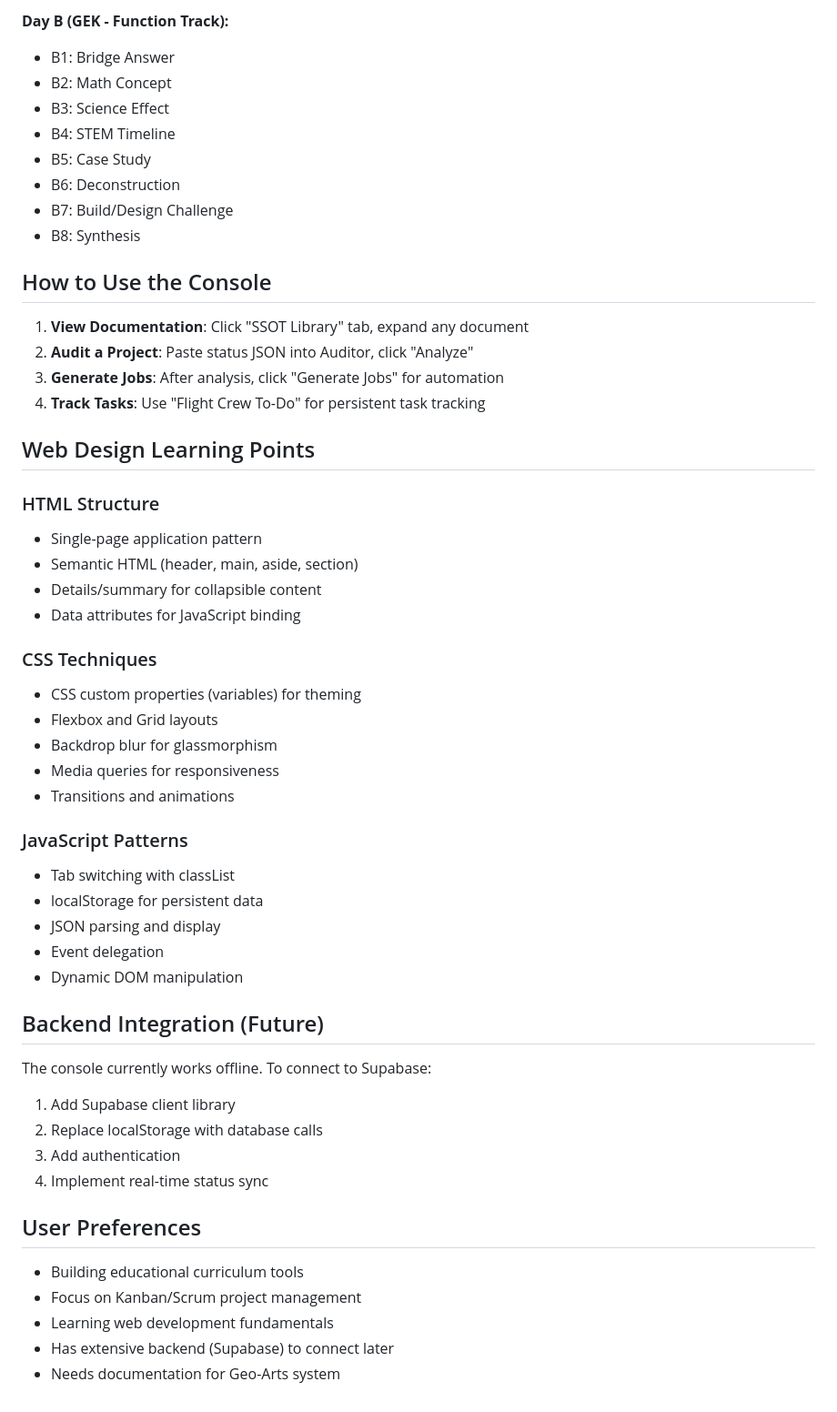
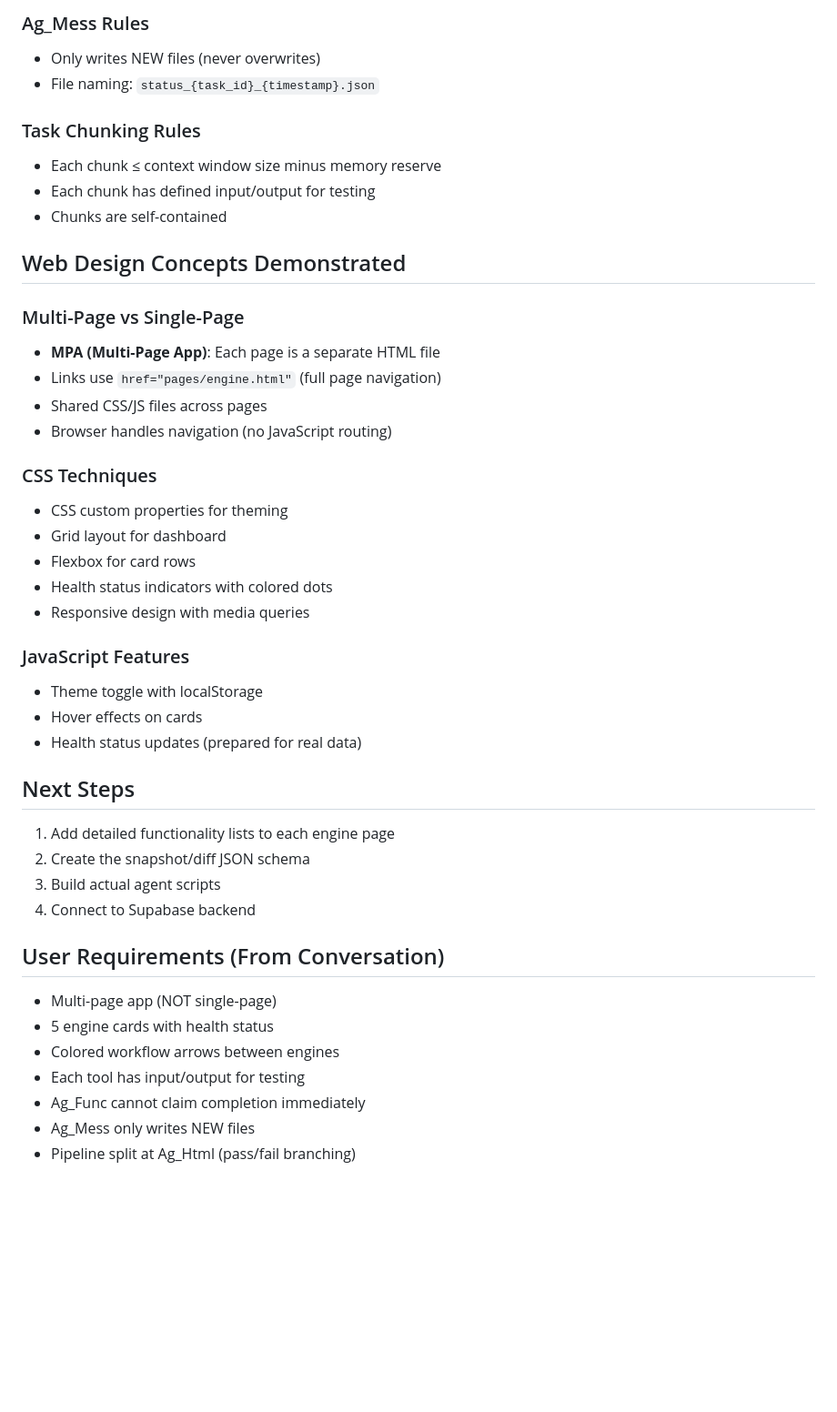
Before and after one commit to warrenghaad/HTML-CSS-JS-Static-1, a Markdown page: replit.md, the part around one of its changes. Shown at 91% size. Rendered like a GitHub page; blank space fills up the shorter version.

```diff
--- a/replit.md
+++ b/replit.md
@@ -67,55 +68,46 @@ A static HTML dashboard for the Geo-Arts educational curriculum system. This con
 
-**Day B (GEK - Function Track):**
-- B1: Bridge Answer
-- B2: Math Concept
-- B3: Science Effect
-- B4: STEM Timeline
-- B5: Case Study
-- B6: Deconstruction
-- B7: Build/Design Challenge
-- B8: Synthesis
+### Ag_Mess Rules
+- Only writes NEW files (never overwrites)
+- File naming: `status_{task_id}_{timestamp}.json`
 
-## How to Use the Console
+### Task Chunking Rules
+- Each chunk ≤ context window size minus memory reserve
+- Each chunk has defined input/output for testing
+- Chunks are self-contained
 
-1. **View Documentation**: Click "SSOT Library" tab, expand any document
-2. **Audit a Project**: Paste status JSON into Auditor, click "Analyze"
-3. **Generate Jobs**: After analysis, click "Generate Jobs" for automation
-4. **Track Tasks**: Use "Flight Crew To-Do" for persistent task tracking
+## Web Design Concepts Demonstrated
 
-## Web Design Learning Points
-
-### HTML Structure
-- Single-page application pattern
-- Semantic HTML (header, main, aside, section)
-- Details/summary for collapsible content
-- Data attributes for JavaScript binding
+### Multi-Page vs Single-Page
+- **MPA (Multi-Page App)**: Each page is a separate HTML file
+- Links use `href="pages/engine.html"` (full page navigation)
+- Shared CSS/JS files across pages
+- Browser handles navigation (no JavaScript routing)
 
 ### CSS Techniques
-- CSS custom properties (variables) for theming
-- Flexbox and Grid layouts
-- Backdrop blur for glassmorphism
-- Media queries for responsiveness
-- Transitions and animations
+- CSS custom properties for theming
+- Grid layout for dashboard
+- Flexbox for card rows
+- Health status indicators with colored dots
+- Responsive design with media queries
 
-### JavaScript Patterns
-- Tab switching with classList
-- localStorage for persistent data
-- JSON parsing and display
-- Event delegation
-- Dynamic DOM manipulation
+### JavaScript Features
+- Theme toggle with localStorage
+- Hover effects on cards
+- Health status updates (prepared for real data)
 
-## Backend Integration (Future)
+## Next Steps
 
-The console currently works offline. To connect to Supabase:
-1. Add Supabase client library
-2. Replace localStorage with database calls
-3. Add authentication
-4. Implement real-time status sync
+1. Add detailed functionality lists to each engine page
+2. Create the snapshot/diff JSON schema
+3. Build actual agent scripts
+4. Connect to Supabase backend
 
-## User Preferences
+## User Requirements (From Conversation)
 
-- Building educational curriculum tools
-- Focus on Kanban/Scrum project management
-- Learning web development fundamentals
-- Has extensive backend (Supabase) to connect later
-- Needs documentation for Geo-Arts system
+- Multi-page app (NOT single-page)
+- 5 engine cards with health status
+- Colored workflow arrows between engines
+- Each tool has input/output for testing
+- Ag_Func cannot claim completion immediately
+- Ag_Mess only writes NEW files
+- Pipeline split at Ag_Html (pass/fail branching)
```
Also changed, not shown: other parts of replit.md (+49 -48 lines).
